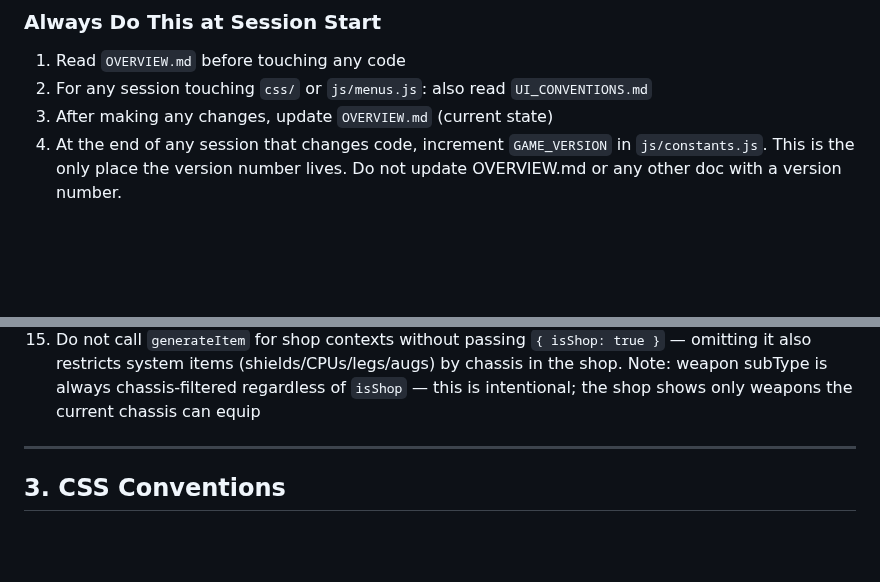
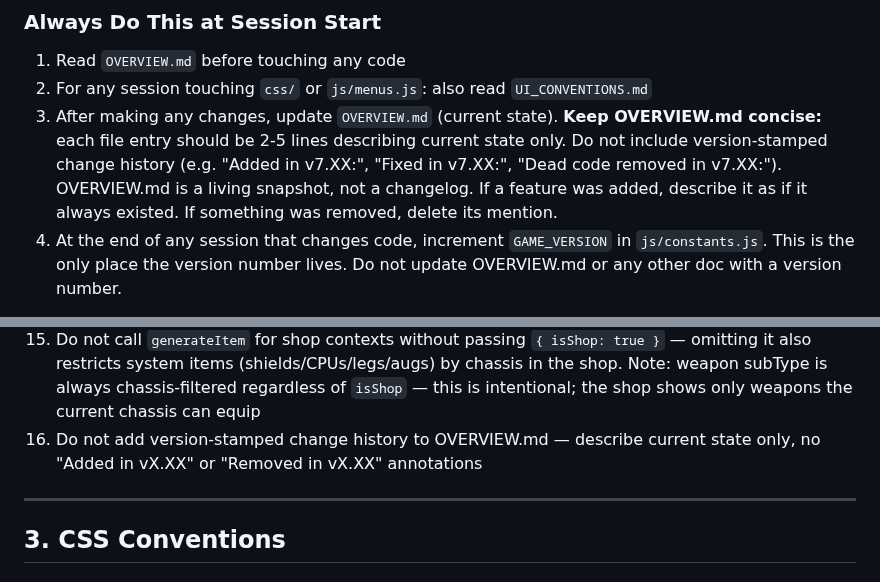
Before and after one commit to king-kirratoy/Tech-Warrior-Online, a Markdown page: CLAUDE.md, 2 parts joined by grey strips. GitHub-like rendering; blank space fills up the shorter version.

Commit message:
Add OVERVIEW.md conciseness rule and DO NOT list item 16
- Expanded session-start item 3 to clarify OVERVIEW.md should be a
  living snapshot with no version-stamped change history
- Added DO NOT list item 16 prohibiting "Added in vX.XX / Removed in
  vX.XX" annotations in OVERVIEW.md

https://claude.ai/code/session_017n1VMBfr4FgBtaJWNDnNUX

```diff
--- a/CLAUDE.md
+++ b/CLAUDE.md
@@ -20,7 +20,13 @@ Never compare against the display strings — always use the internal key string
 
 1. Read `OVERVIEW.md` before touching any code
 2. For any session touching `css/` or `js/menus.js`: also read `UI_CONVENTIONS.md`
-3. After making any changes, update `OVERVIEW.md` (current state)
+3. After making any changes, update `OVERVIEW.md` (current state).
+   **Keep OVERVIEW.md concise:** each file entry should be 2-5 lines
+   describing current state only. Do not include version-stamped
+   change history (e.g. "Added in v7.XX:", "Fixed in v7.XX:",
+   "Dead code removed in v7.XX:"). OVERVIEW.md is a living snapshot,
+   not a changelog. If a feature was added, describe it as if it
+   always existed. If something was removed, delete its mention.
 4. At the end of any session that changes code, increment `GAME_VERSION` in
    `js/constants.js`. This is the only place the version number lives. Do not
    update OVERVIEW.md or any other doc with a version number.
@@ -177,6 +183,7 @@ When renaming a perk key, only rename the state flag in `_perkState` if the flag
 13. Do not add cache-busting `?v=X.XX` query strings to `<link>` or `<script>` tags — they were deliberately removed in v5.87
 14. Do not add new perks with keys that don't match their `cat` prefix — see perk key naming convention above
 15. Do not call `generateItem` for shop contexts without passing `{ isShop: true }` — omitting it also restricts system items (shields/CPUs/legs/augs) by chassis in the shop. Note: weapon subType is always chassis-filtered regardless of `isShop` — this is intentional; the shop shows only weapons the current chassis can equip
+16. Do not add version-stamped change history to OVERVIEW.md — describe current state only, no "Added in vX.XX" or "Removed in vX.XX" annotations
 
 ---
 
```
